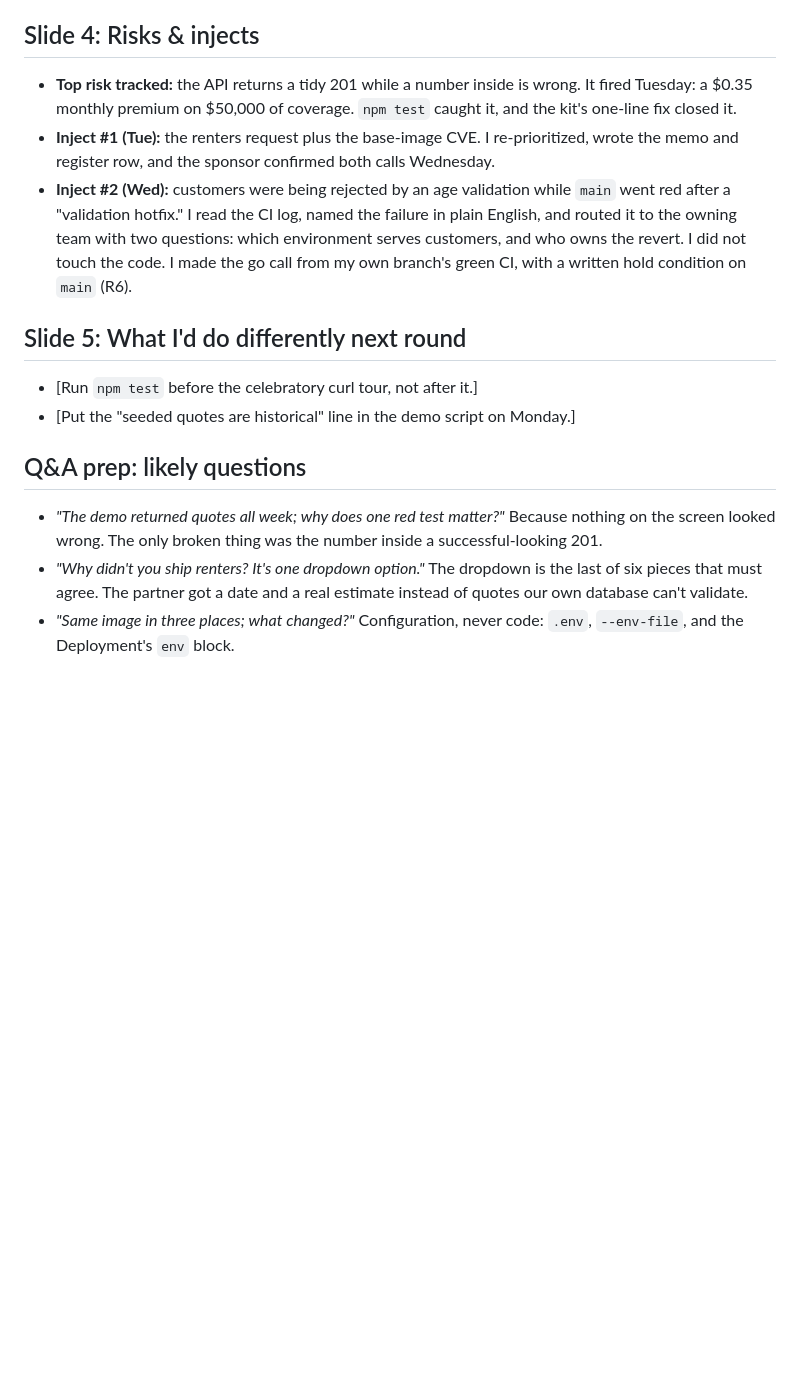
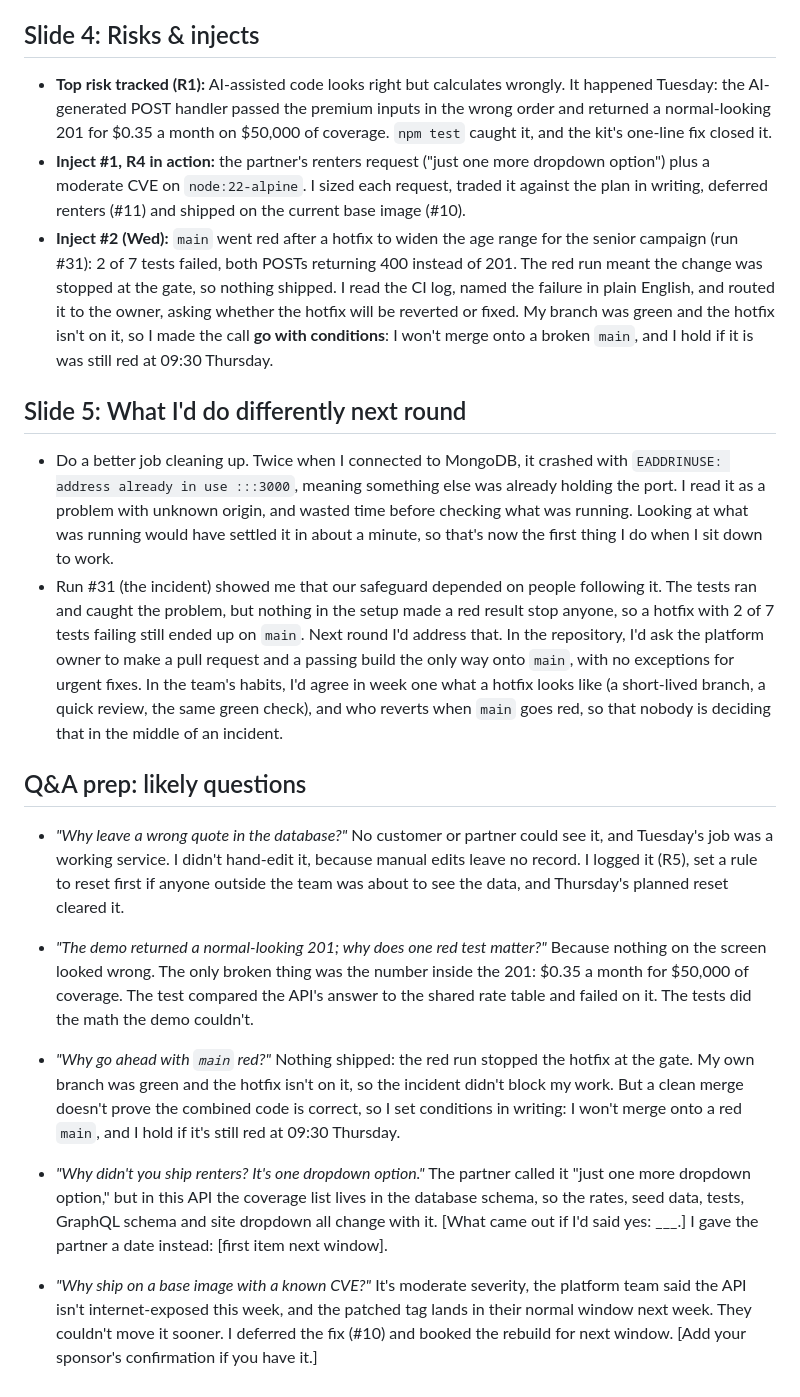
Before and after one commit to asc1-student07/evergreen-quote-api-delivery, a Markdown page: delivery-leadership-package/delivery-review-outline.md, the part around one of its changes. GitHub-like rendering; blank space fills up the shorter version.

```diff
--- a/delivery-leadership-package/delivery-review-outline.md
+++ b/delivery-leadership-package/delivery-review-outline.md
@@ -25,17 +26,28 @@
 
 ## Slide 4: Risks & injects
 
-- **Top risk tracked:** the API returns a tidy 201 while a number inside is wrong. It fired Tuesday: a $0.35 monthly premium on $50,000 of coverage. `npm test` caught it, and the kit's one-line fix closed it.
-- **Inject #1 (Tue):** the renters request plus the base-image CVE. I re-prioritized, wrote the memo and register row, and the sponsor confirmed both calls Wednesday.
-- **Inject #2 (Wed):** customers were being rejected by an age validation while `main` went red after a "validation hotfix." I read the CI log, named the failure in plain English, and routed it to the owning team with two questions: which environment serves customers, and who owns the revert. I did not touch the code. I made the go call from my own branch's green CI, with a written hold condition on `main` (R6).
+- **Top risk tracked (R1):** AI-assisted code looks right but calculates wrongly. It happened Tuesday: the AI-generated POST handler passed the premium inputs in the wrong order and returned a normal-looking 201 for $0.35 a month on $50,000 of coverage. `npm test` caught it, and the kit's one-line fix closed it.
+- **Inject #1, R4 in action:** the partner's renters request ("just one more dropdown option") plus a moderate CVE on `node:22-alpine`. I sized each request, traded it against the plan in writing, deferred renters (#11) and shipped on the current base image (#10).
+- **Inject #2 (Wed):** `main` went red after a hotfix to widen the age range for the senior campaign (run #31): 2 of 7 tests failed, both POSTs returning 400 instead of 201. The red run meant the change was stopped at the gate, so nothing shipped. I read the CI log, named the failure in plain English, and routed it to the owner, asking whether the hotfix will be reverted or fixed. My branch was green and the hotfix isn't on it, so I made the call **go with conditions**: I won't merge onto a broken `main`, and I hold if it is was still red at 09:30 Thursday.
 
 ## Slide 5: What I'd do differently next round
 
-- [Run `npm test` before the celebratory curl tour, not after it.]
-- [Put the "seeded quotes are historical" line in the demo script on Monday.]
+- Do a better job cleaning up. Twice when I connected to MongoDB, it crashed with `EADDRINUSE: address already in use :::3000`, meaning something else was already holding the port. I read it as a problem with unknown origin, and wasted time before checking what was running. Looking at what was running would have settled it in about a minute, so that's now the first thing I do when I sit down to work.
+- Run #31 (the incident) showed me that our safeguard depended on people following it. The tests ran and caught the problem, but nothing in the setup made a red result stop anyone, so a hotfix with 2 of 7 tests failing still ended up on `main`. Next round I'd address that. In the repository, I'd ask the platform owner to make a pull request and a passing build the only way onto `main`, with no exceptions for urgent fixes. In the team's habits, I'd agree in week one what a hotfix looks like (a short-lived branch, a quick review, the same green check), and who reverts when `main` goes red, so that nobody is deciding that in the middle of an incident.
 
 ## Q&A prep: likely questions
 
-- *"The demo returned quotes all week; why does one red test matter?"* Because nothing on the screen looked wrong. The only broken thing was the number inside a successful-looking 201.
-- *"Why didn't you ship renters? It's one dropdown option."* The dropdown is the last of six pieces that must agree. The partner got a date and a real estimate instead of quotes our own database can't validate.
-- *"Same image in three places; what changed?"* Configuration, never code: `.env`, `--env-file`, and the Deployment's `env` block.
+- *"Why leave a wrong quote in the database?"*
+  No customer or partner could see it, and Tuesday's job was a working service. I didn't hand-edit it, because manual edits leave no record. I logged it (R5), set a rule to reset first if anyone outside the team was about to see the data, and Thursday's planned reset cleared it.
+
+- *"The demo returned a normal-looking 201; why does one red test matter?"*
+  Because nothing on the screen looked wrong. The only broken thing was the number inside the 201: $0.35 a month for $50,000 of coverage. The test compared the API's answer to the shared rate table and failed on it. The tests did the math the demo couldn't.
+
+- *"Why go ahead with `main` red?"*
+  Nothing shipped: the red run stopped the hotfix at the gate. My own branch was green and the hotfix isn't on it, so the incident didn't block my work. But a clean merge doesn't prove the combined code is correct, so I set conditions in writing: I won't merge onto a red `main`, and I hold if it's still red at 09:30 Thursday.
+
+- *"Why didn't you ship renters? It's one dropdown option."*
+  The partner called it "just one more dropdown option," but in this API the coverage list lives in the database schema, so the rates, seed data, tests, GraphQL schema and site dropdown all change with it. [What came out if I'd said yes: ___.] I gave the partner a date instead: [first item next window].
+
+- *"Why ship on a base image with a known CVE?"*
+  It's moderate severity, the platform team said the API isn't internet-exposed this week, and the patched tag lands in their normal window next week. They couldn't move it sooner. I deferred the fix (#10) and booked the rebuild for next window. [Add your sponsor's confirmation if you have it.]
```
Also changed, not shown: other parts of delivery-leadership-package/delivery-review-outline.md (+14 -13 lines), images/evergreen_kind_cluster_with_pod_names.png (added).
